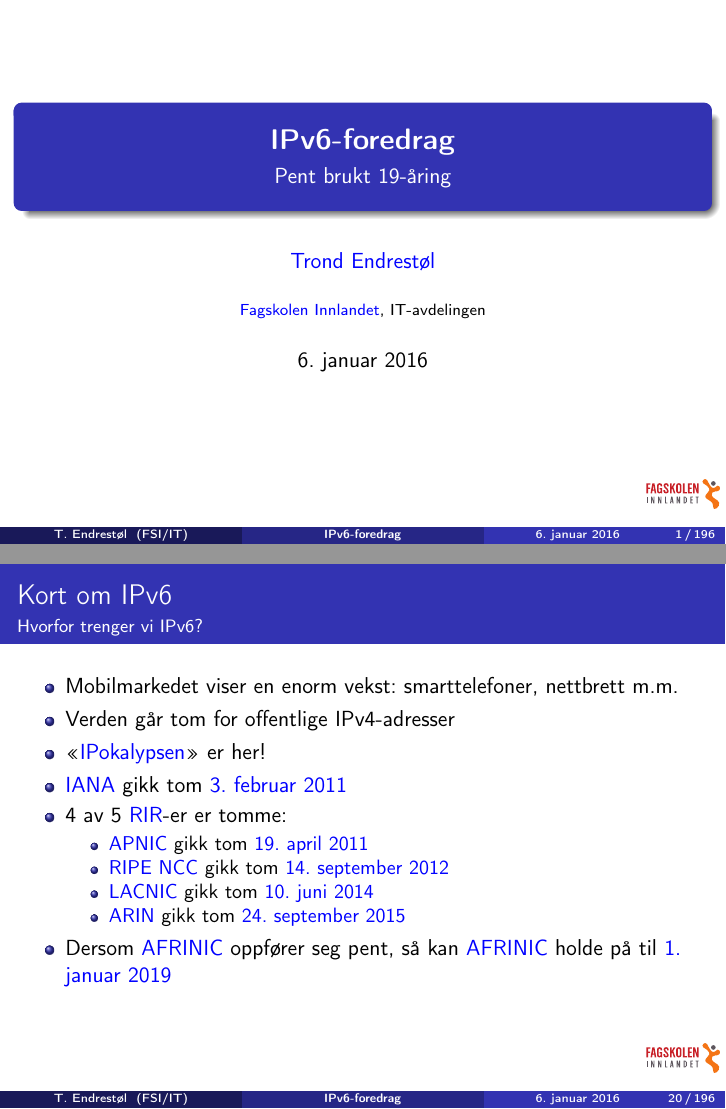
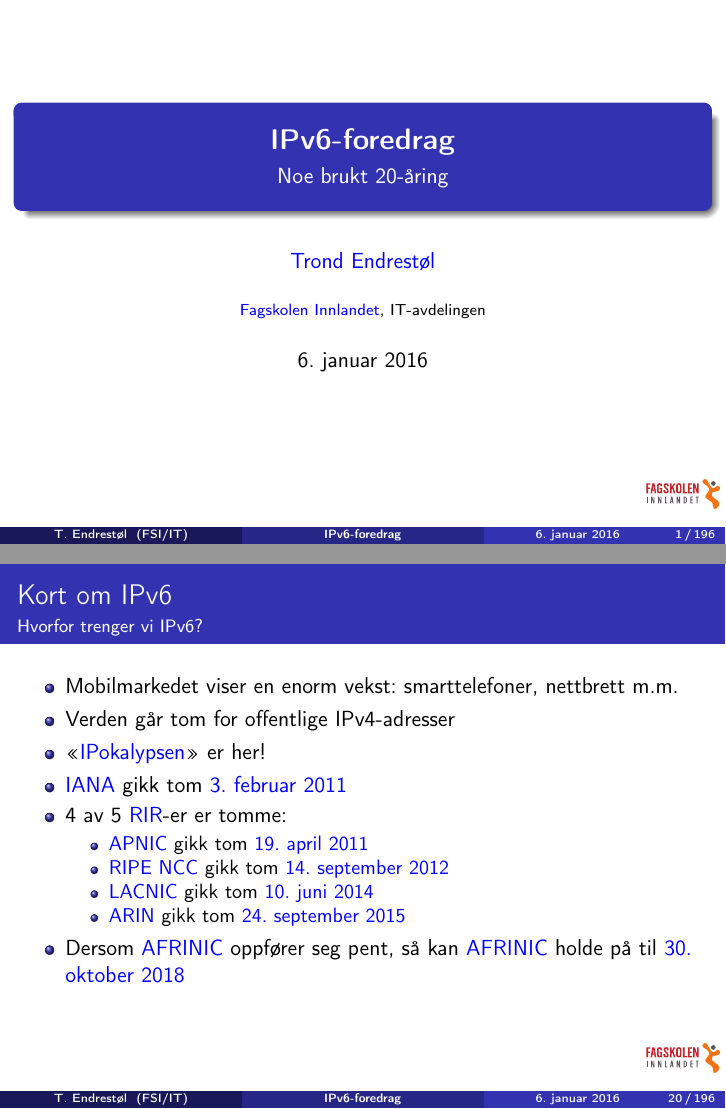
Before and after one commit to Decicus/IPv6, LaTeX slides (ipv6-foredrag.handout.tex, which reads ipv6-foredrag.tex): pages 1 and 20 of 196, joined at a grey line. Compiled offline with pdfLaTeX.

Commit message:
AFRINIC kan holde på med IPv4-utdelinger til 30. oktober 2018. Dette er bare 1028 dager inn i fremtiden, ca. 2,8 år.

```diff
--- a/ipv6-foredrag.tex
+++ b/ipv6-foredrag.tex
@@ -98,7 +98,7 @@
 \makeatother
 
 \title{\textbf{IPv6-foredrag}}
-\subtitle{Pent brukt 19-åring}
+\subtitle{Noe brukt 20-åring}
 \author[T.~Endrestøl]{\href{http://fig.ol.no/~trond/}{Trond Endrestøl}}
 \institute[FSI/IT]{\href{http://fagskolen-innlandet.no/}{Fagskolen Innlandet}, IT-avdelingen}
 \logo{\includegraphics[scale=.25]{fi_logo_147px.pdf}}
@@ -340,8 +340,8 @@
   \item Dersom \href{http://www.afrinic.net/}{AFRINIC} oppfører seg
     pent, så kan
     \href{http://afrinic.net/en/community/ipv4-exhaustion}{AFRINIC}
-    holde på til \href{http://www.potaroo.net/tools/ipv4/}{1.\ januar
-      2019}
+    holde på til \href{http://www.potaroo.net/tools/ipv4/}{30.\
+      oktober 2018}
   \end{itemize}
 \end{frame}
 
```
